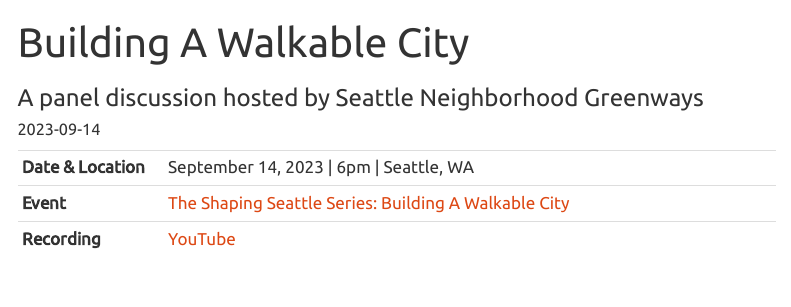
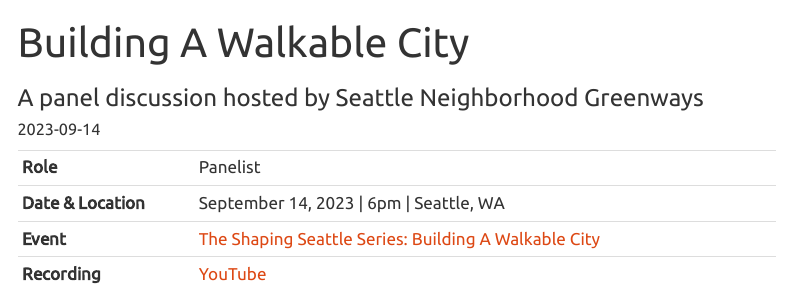
Before and after one commit to tiernanmartin/website-tiernanmartin, a Quarto document (talks/2023-09-14_sng-building-a-walkable-city/2023-09-14_sng-building-a-walkable-city.qmd): the page in a window 1100 px wide, from its top. Rendered offline with R 4.5, knitr and Pandoc in place of Quarto, with nearby package versions; menus at the side of the page are left out.

Commit message:
add 'role' to talk table template

```diff
--- a/talks/2023-09-14_sng-building-a-walkable-city/2023-09-14_sng-building-a-walkable-city.qmd
+++ b/talks/2023-09-14_sng-building-a-walkable-city/2023-09-14_sng-building-a-walkable-city.qmd
@@ -7,7 +7,8 @@
 ---
 
 |                     |                                                                                                                                                                                |
-|--------------|----------------------------------------------------------|
+|-----------------|-------------------------------------------------------|
+| **Role**            | Panelist                                                                                                                                                                       |
 | **Date & Location** | September 14, 2023 \| 6pm \| Seattle, WA                                                                                                                                       |
 | **Event**           | [The Shaping Seattle Series: Building A Walkable City](https://www.seattlegreenways.org/get-involved/calendar/shapingseattle/shaping-seattle-series-building-a-walkable-city/) |
 | **Recording**       | [YouTube](https://www.youtube.com/live/_hD3gzgA_0s?si=QkdVNwXVaklmZ9u9 "Building a Walkable City - Live Panel")                                                                |
```
Also changed, not shown: 1 other file.
